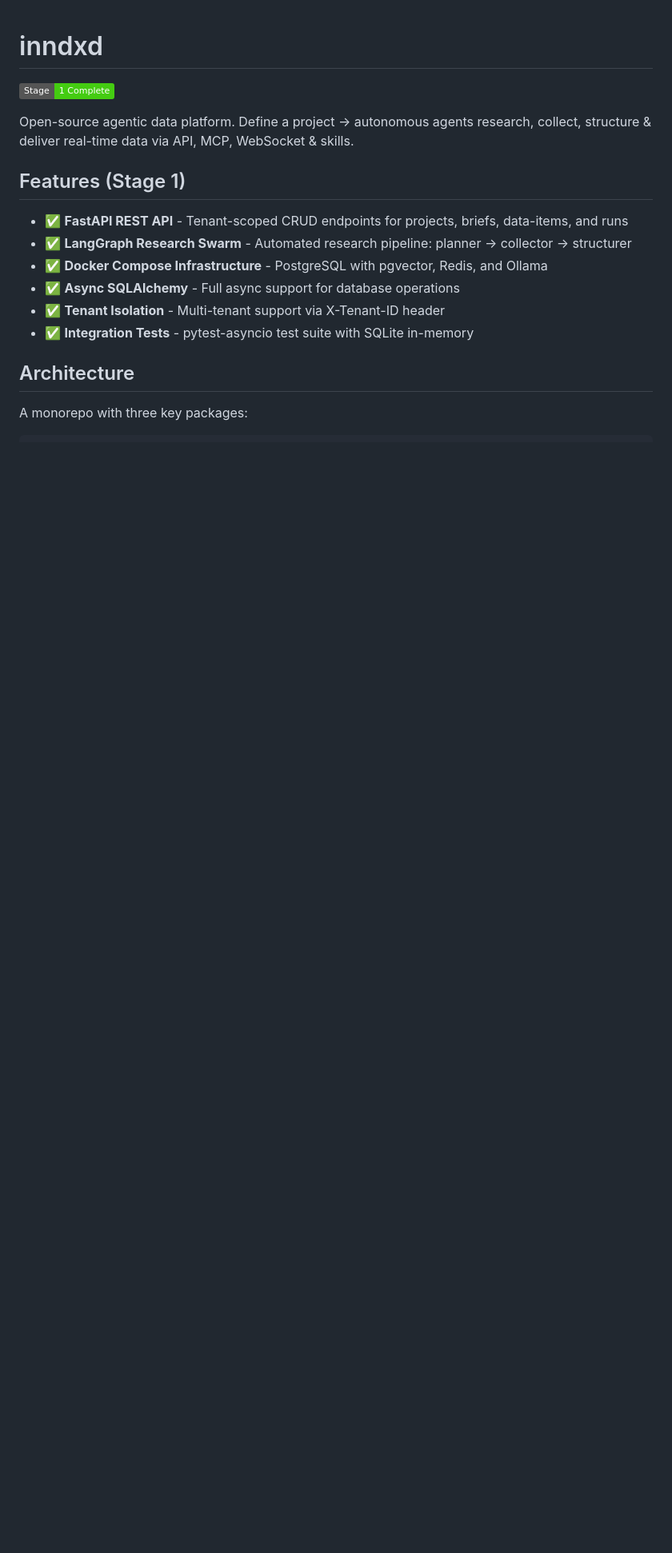
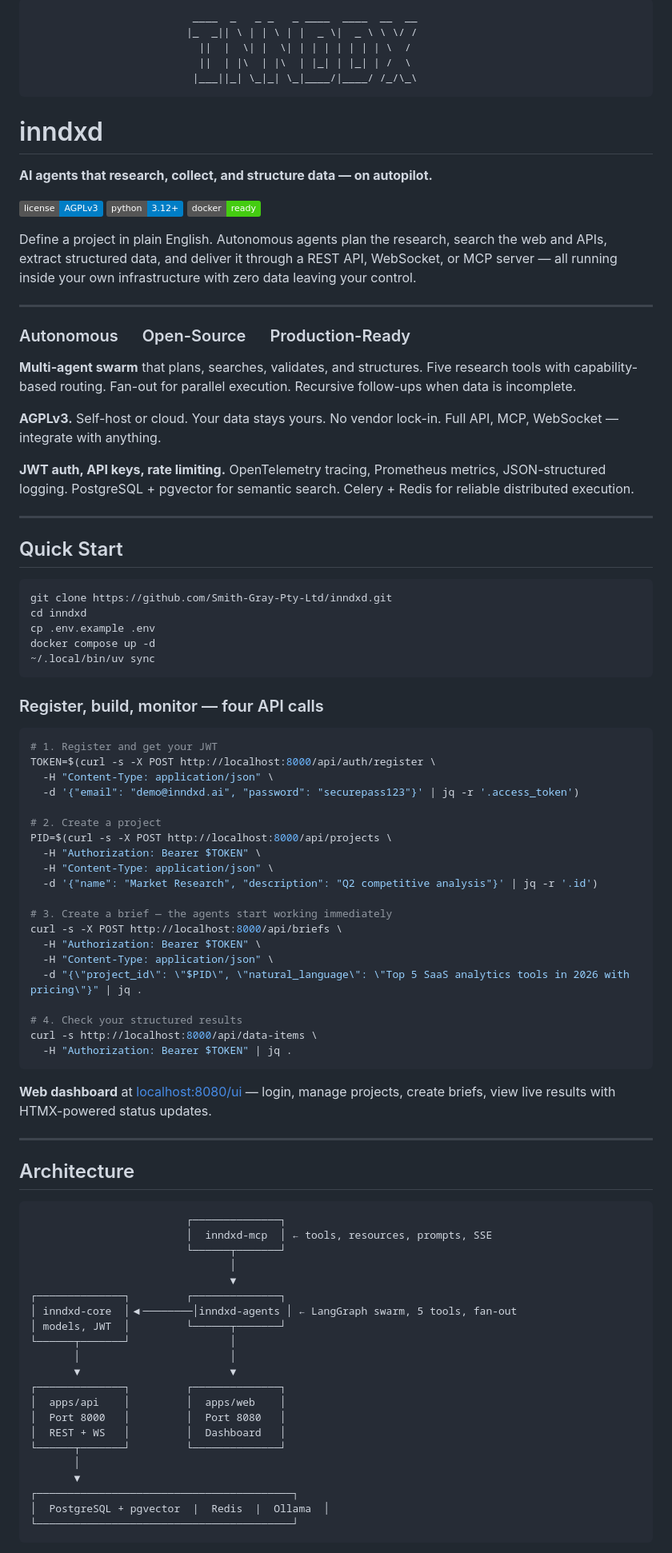
Before and after one commit to Smith-Gray-Pty-Ltd/inndxd, a Markdown page: README.md, the part around one of its changes. Shown at 80% size. Rendered like a GitHub page; badges without logos; blank space fills up the shorter version.

Commit message:
docs: rewrite README as product-first entry point — banner, value props, architecture, roadmap, features

````diff
--- a/README.md
+++ b/README.md
@@ -1,18 +1,95 @@
+```
+                          ____  _   _ _   _ ____  ____  __  __
+                         |_  _|| \ | | \ | |  _ \|  _ \ \ \/ /
+                           ||  |  \| |  \| | | | | | | | \  /
+                           ||  | |\  | |\  | |_| | |_| | /  \
+                          |___||_| \_|_| \_|____/|____/ /_/\_\
+```
+
 # inndxd
 
-[![Stage 1 Complete](https://img.shields.io/badge/Stage-1%20Complete-brightgreen)](https://github.com/Smith-Gray-Pty-Ltd/inndxd)
+**AI agents that research, collect, and structure data — on autopilot.**
 
-Open-source agentic data platform. Define a project → autonomous agents research, collect, structure & deliver real-time data via API, MCP, WebSocket & skills.
+[![AGPLv3](https://img.shields.io/badge/license-AGPLv3-blue.svg)](LICENSE)
+[![Python 3.12+](https://img.shields.io/badge/python-3.12%2B-blue)](https://python.org)
+[![Docker](https://img.shields.io/badge/docker-ready-brightgreen)](https://docker.com)
 
-## Features (Stage 1)
+Define a project in plain English. Autonomous agents plan the research, search the web and APIs, extract structured data, and deliver it through a REST API, WebSocket, or MCP server — all running inside your own infrastructure with zero data leaving your control.
 
-- ✅ **FastAPI REST API** - Tenant-scoped CRUD endpoints for projects, briefs, data-items, and runs
-- ✅ **LangGraph Research Swarm** - Automated research pipeline: planner → collector → structurer
-- ✅ **Docker Compose Infrastructure** - PostgreSQL with pgvector, Redis, and Ollama
-- ✅ **Async SQLAlchemy** - Full async support for database operations
-- ✅ **Tenant Isolation** - Multi-tenant support via X-Tenant-ID header
-- ✅ **Integration Tests** - pytest-asyncio test suite with SQLite in-memory
+---
+
+### Autonomous &emsp; Open-Source &emsp; Production-Ready
+
+**Multi-agent swarm** that plans, searches, validates, and structures. Five research tools with capability-based routing. Fan-out for parallel execution. Recursive follow-ups when data is incomplete.
+
+**AGPLv3.** Self-host or cloud. Your data stays yours. No vendor lock-in. Full API, MCP, WebSocket — integrate with anything.
+
+**JWT auth, API keys, rate limiting.** OpenTelemetry tracing, Prometheus metrics, JSON-structured logging. PostgreSQL + pgvector for semantic search. Celery + Redis for reliable distributed execution.
+
+---
+
+## Quick Start
+
+```bash
+git clone https://github.com/Smith-Gray-Pty-Ltd/inndxd.git
+cd inndxd
+cp .env.example .env
+docker compose up -d
+~/.local/bin/uv sync
+```
+
+### Register, build, monitor — four API calls
+
+```bash
+# 1. Register and get your JWT
+TOKEN=$(curl -s -X POST http://localhost:8000/api/auth/register \
+  -H "Content-Type: application/json" \
+  -d '{"email": "demo@inndxd.ai", "password": "securepass123"}' | jq -r '.access_token')
+
+# 2. Create a project
+PID=$(curl -s -X POST http://localhost:8000/api/projects \
+  -H "Authorization: Bearer $TOKEN" \
+  -H "Content-Type: application/json" \
+  -d '{"name": "Market Research", "description": "Q2 competitive analysis"}' | jq -r '.id')
+
+# 3. Create a brief — the agents start working immediately
+curl -s -X POST http://localhost:8000/api/briefs \
+  -H "Authorization: Bearer $TOKEN" \
+  -H "Content-Type: application/json" \
+  -d "{\"project_id\": \"$PID\", \"natural_language\": \"Top 5 SaaS analytics tools in 2026 with pricing\"}" | jq .
+
+# 4. Check your structured results
+curl -s http://localhost:8000/api/data-items \
+  -H "Authorization: Bearer $TOKEN" | jq .
+```
+
+**Web dashboard** at [localhost:8080/ui](http://localhost:8080/ui) — login, manage projects, create briefs, view live results with HTMX-powered status updates.
+
+---
 
 ## Architecture
 
-A monorepo with three key packages:
+```
+                         ┌──────────────┐
+                         │  inndxd-mcp  │ ← tools, resources, prompts, SSE
+                         └──────┬───────┘
+                                │
+                                ▼
+┌──────────────┐         ┌──────────────┐
+│ inndxd-core  │◀────────│inndxd-agents │ ← LangGraph swarm, 5 tools, fan-out
+│ models, JWT  │         └──────┬───────┘
+└──────┬───────┘                │
+       │                        │
+       ▼                        ▼
+┌──────────────┐         ┌──────────────┐
+│  apps/api    │         │  apps/web    │
+│  Port 8000   │         │  Port 8080   │
+│  REST + WS   │         │  Dashboard   │
+└──────┬───────┘         └──────────────┘
+       │
+       ▼
+┌─────────────────────────────────────────┐
+│  PostgreSQL + pgvector  |  Redis  |  Ollama  │
+└─────────────────────────────────────────┘
+```
+
````
Also changed, not shown: other parts of README.md (+47 -185 lines).
